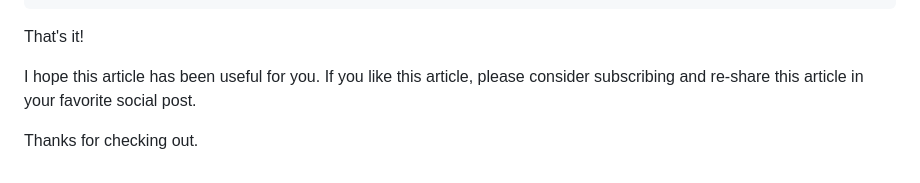
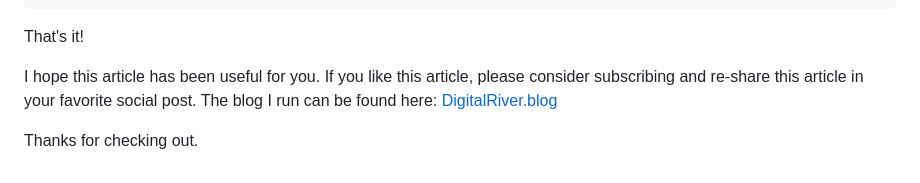
Before and after one commit to vguhesan/tailwindcss-flyonui-artifacts-extractor, a Markdown page: README.md, the part around the change. GitHub-like rendering.

Commit message:
Added a reference to my blog.

```diff
--- a/README.md
+++ b/README.md
@@ -429,6 +429,7 @@ cp ./node_modules/flyonui/flyonui.js ./target/js/flyonui.js
 
 That's it!
 
-I hope this article has been useful for you. If you like this article, please consider subscribing and re-share this article in your favorite social post.
+I hope this article has been useful for you. If you like this article, please consider subscribing and re-share this article in your favorite social post. The blog I run can be found here:
+<a href="https://DigitalRiver.blog/" target="_blank">DigitalRiver.blog</a>
 
 Thanks for checking out.
```
